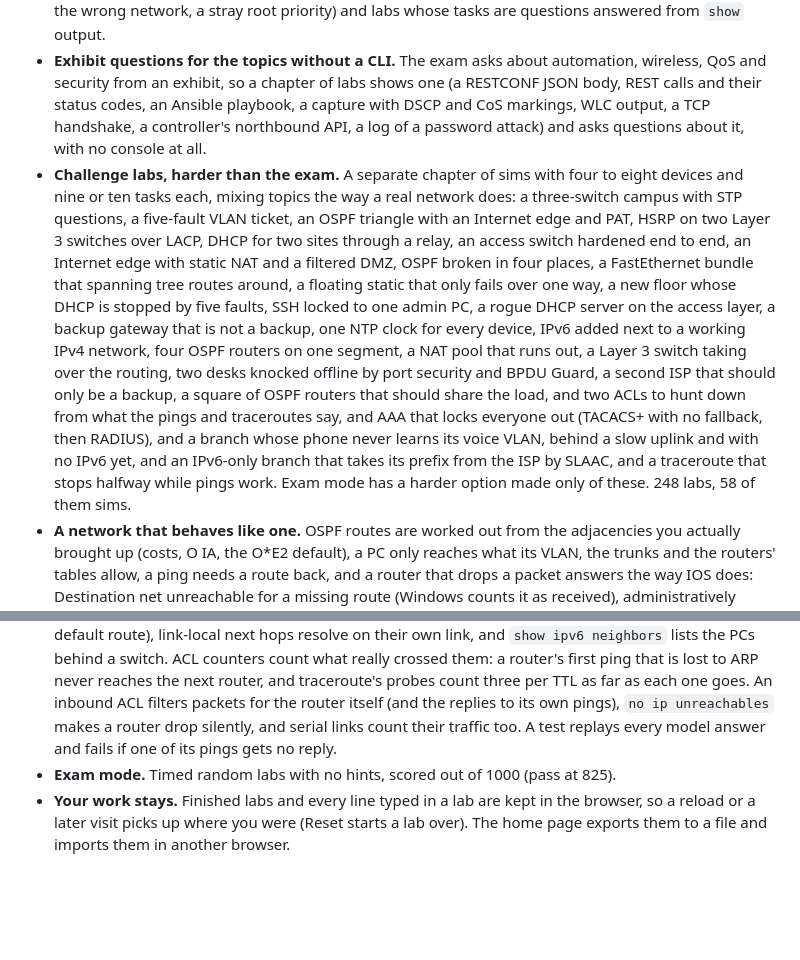
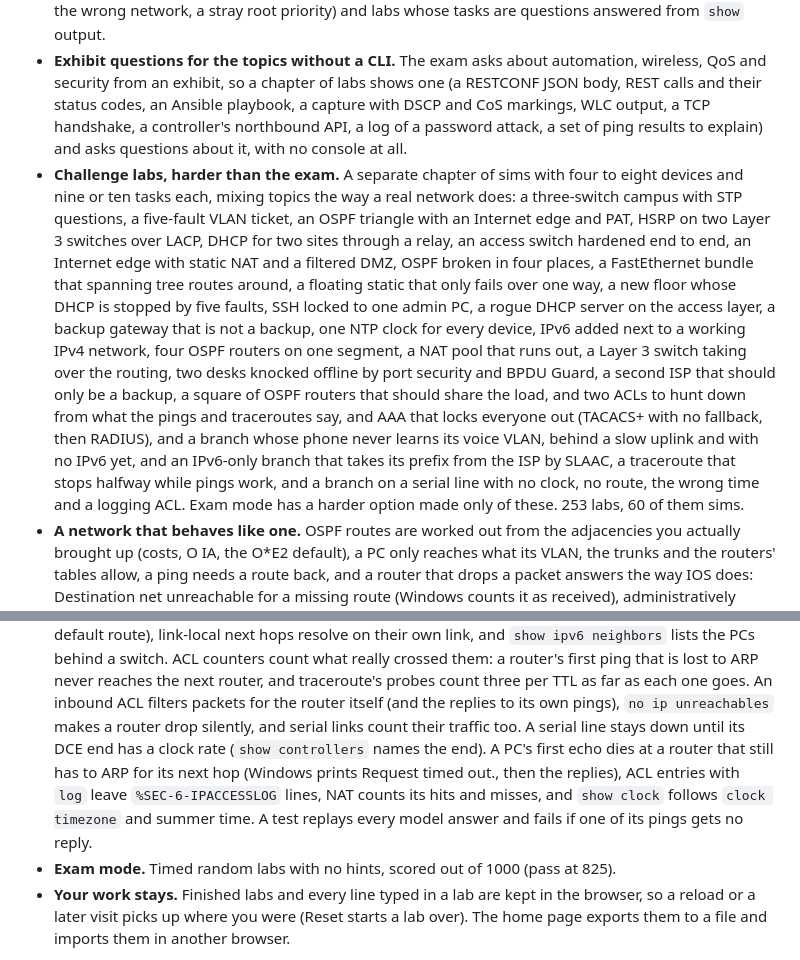
Before and after one commit to arpwatcher/backrooms, a Markdown page: README.md, 2 parts joined by grey strips. Rendered like a GitHub page; blank space fills up the shorter version.

Commit message:
readme: serial clock, first echo lost to arp, acl logging, nat hits, the new labs
Co-Authored-By: Claude Opus 5.5 <noreply@anthropic.com>
Claude-Session: https://claude.ai/code/session_01DKqSYpXcHfRcwFMhr8jyc9

```diff
--- a/README.md
+++ b/README.md
@@ -145,7 +145,8 @@ English.
   automation, wireless, QoS and security from an exhibit, so a chapter of
   labs shows one (a RESTCONF JSON body, REST calls and their status codes,
   an Ansible playbook, a capture with DSCP and CoS markings, WLC output, a
-  TCP handshake, a controller's northbound API, a log of a password attack)
+  TCP handshake, a controller's northbound API, a log of a password attack,
+  a set of ping results to explain)
   and asks questions about it, with no console at all.
 - **Challenge labs, harder than the exam.** A separate chapter of sims with
   four to eight devices and nine or ten tasks each, mixing topics the way a
@@ -166,9 +167,10 @@ English.
   that locks everyone out (TACACS+ with no fallback, then RADIUS), and a
   branch whose phone never learns its voice VLAN, behind a slow uplink and
   with no IPv6 yet, and an IPv6-only branch that takes its prefix from the
-  ISP by SLAAC, and a traceroute that stops halfway while pings work. Exam
-  mode has a harder option made only of these.
-  248 labs, 58 of them sims.
+  ISP by SLAAC, a traceroute that stops halfway while pings work, and a
+  branch on a serial line with no clock, no route, the wrong time and a
+  logging ACL. Exam mode has a harder option made only of these.
+  253 labs, 60 of them sims.
 - **A network that behaves like one.** OSPF routes are worked out from the
   adjacencies you actually brought up (costs, O IA, the O*E2 default), a
   PC only reaches what its VLAN, the trunks and the routers' tables allow,
@@ -220,7 +222,12 @@ English.
   the next router, and traceroute's probes count three per TTL as far as
   each one goes. An inbound ACL filters packets for the router itself
   (and the replies to its own pings), `no ip unreachables` makes a router
-  drop silently, and serial links count their traffic too. A test replays every model answer and fails if one of its
+  drop silently, and serial links count their traffic too. A serial line
+  stays down until its DCE end has a clock rate (`show controllers` names
+  the end). A PC's first echo dies at a router that still has to ARP for
+  its next hop (Windows prints Request timed out., then the replies), ACL
+  entries with `log` leave `%SEC-6-IPACCESSLOG` lines, NAT counts its hits
+  and misses, and `show clock` follows `clock timezone` and summer time. A test replays every model answer and fails if one of its
   pings gets no reply.
 - **Exam mode.** Timed random labs with no hints, scored out of 1000
   (pass at 825).
```
